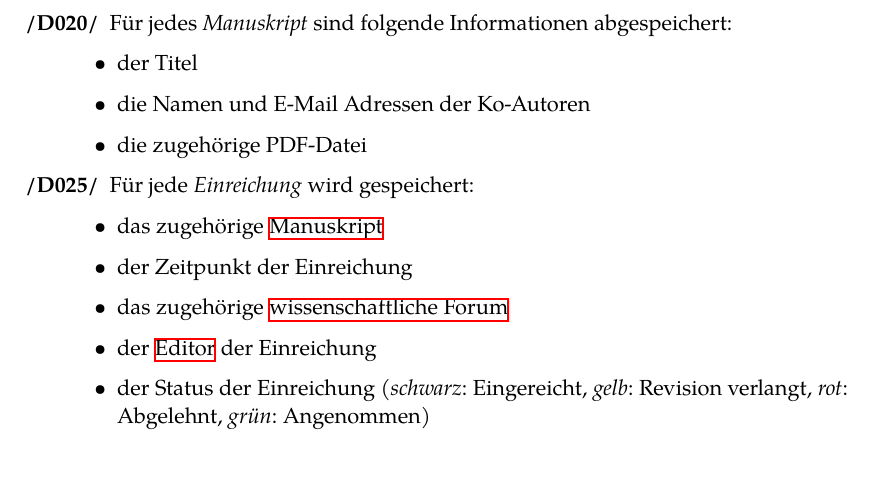
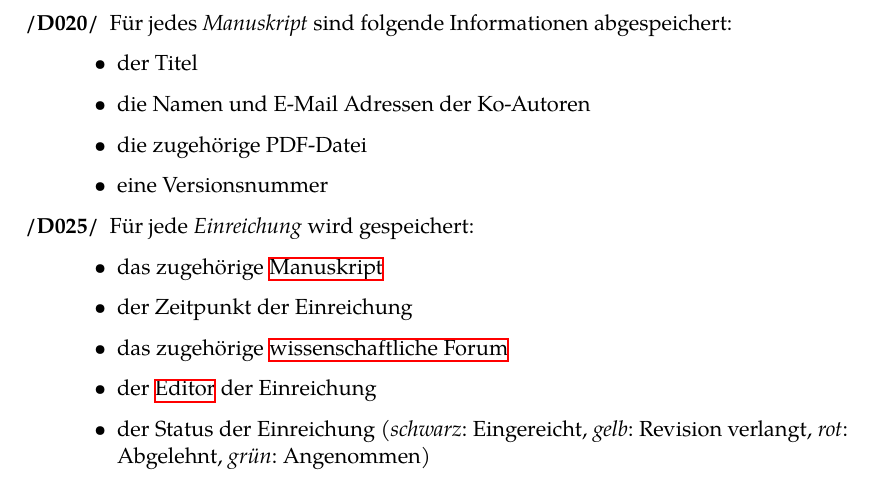
Before and after one commit to guersterst/LasEs, a LaTeX document (docs/Pflichtenheft/Main.tex, which reads docs/Pflichtenheft/Produktdaten.tex): part of page 16 of 29, cut so that both start at the same text. Compiled offline with XeLaTeX.

Commit message:
add versionsnummer to Manuskript

```diff
--- a/docs/Pflichtenheft/Produktdaten.tex
+++ b/docs/Pflichtenheft/Produktdaten.tex
@@ -29,6 +29,7 @@ Dokumenten. \texttt{/DXXX/} steht dabei für ein Musskriterium, \texttt{/DWXXX/}
 		\item der Titel
 		\item die Namen und E-Mail Adressen der Ko-Autoren
 		\item die zugehörige PDF-Datei
+		\item eine Versionsnummer
 	\end{itemize}
 
 	\XXitem{/D025/}{d025} Für jede \emph{Einreichung} wird gespeichert:
```
